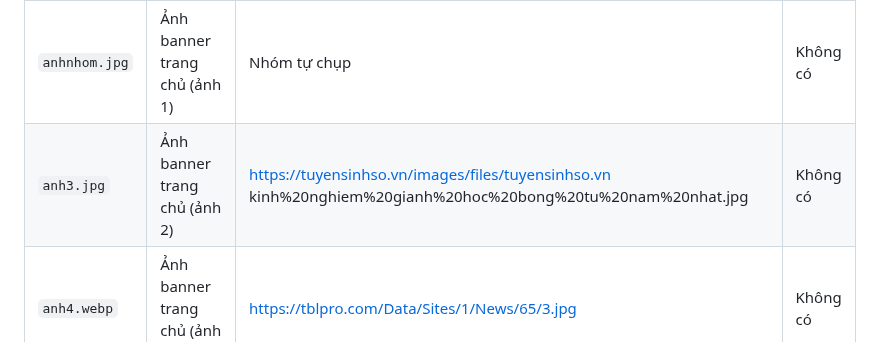
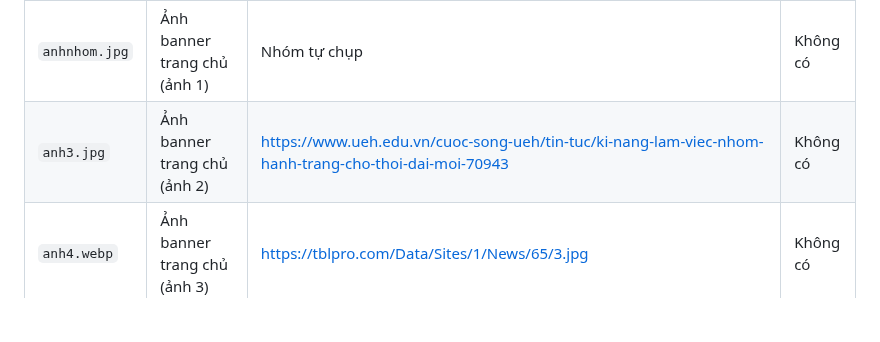
Before and after one commit to minhnck66sptin-glitch/ICT0023-K66-Nhom03--Website-nh-m-h-c-t-p-n., a Markdown page: SOURCES.md, the part around the change. Drawn GitHub-style; blank space fills up the shorter version.

```diff
--- a/SOURCES.md
+++ b/SOURCES.md
@@ -22,7 +22,7 @@
 |`logo1.jpg` |	Logo menu và chân trang |	AI tạo trên yêu cầu của nhóm |	Cắt bo tròn |
 |`logo2.png` |	Biểu tượng tab trình duyệt (favicon) |	AI tạo trên yêu cầu của nhóm |	Cắt bo tròn |
 |`anhnhom.jpg` |	Ảnh banner trang chủ (ảnh 1) |	Nhóm tự chụp |	Không có |
-|`anh3.jpg` |	Ảnh banner trang chủ (ảnh 2) |	https://tuyensinhso.vn/images/files/tuyensinhso.vn kinh%20nghiem%20gianh%20hoc%20bong%20tu%20nam%20nhat.jpg | Không có |
+|`anh3.jpg` |	Ảnh banner trang chủ (ảnh 2) |	https://www.ueh.edu.vn/cuoc-song-ueh/tin-tuc/ki-nang-lam-viec-nhom-hanh-trang-cho-thoi-dai-moi-70943 | Không có |
 |`anh4.webp` |	Ảnh banner trang chủ (ảnh 3) |	https://tblpro.com/Data/Sites/1/News/65/3.jpg | Không có |
 |`anhnen.jpg` |	Ảnh thẻ trong slider "Danh mục quản lý đồ án" |	https://media.istockphoto.com/id/1306949457/vi/vec-to/nh%E1%BB%AFng-ng%C6%B0%E1%BB%9Di-%C4%91ang-t%C3%ACm-ki%E1%BA%BFm-c%C3%A1c-gi%E1%BA%A3i-ph%C3%A1p-s%C3%A1ng-t%E1%BA%A1o-kh%C3%A1i-ni%E1%BB%87m-kinh-doanh-l%C3%A0m-vi%E1%BB%87c-nh%C3%B3m-minh-h%E1%BB%8Da.jpg?s=612x612&w=0&k=20&c=7Lav2mL407Cuiv_ab2-itQstAvqTRA9vocvtkOWmBa0= |	Không có |
 ## 3.2. Dữ liệu
```
